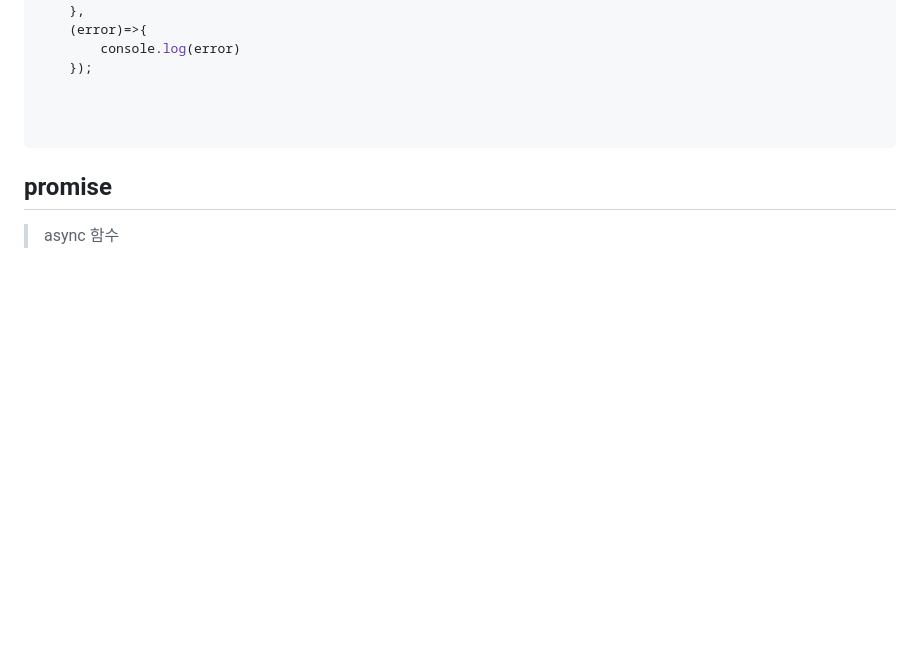
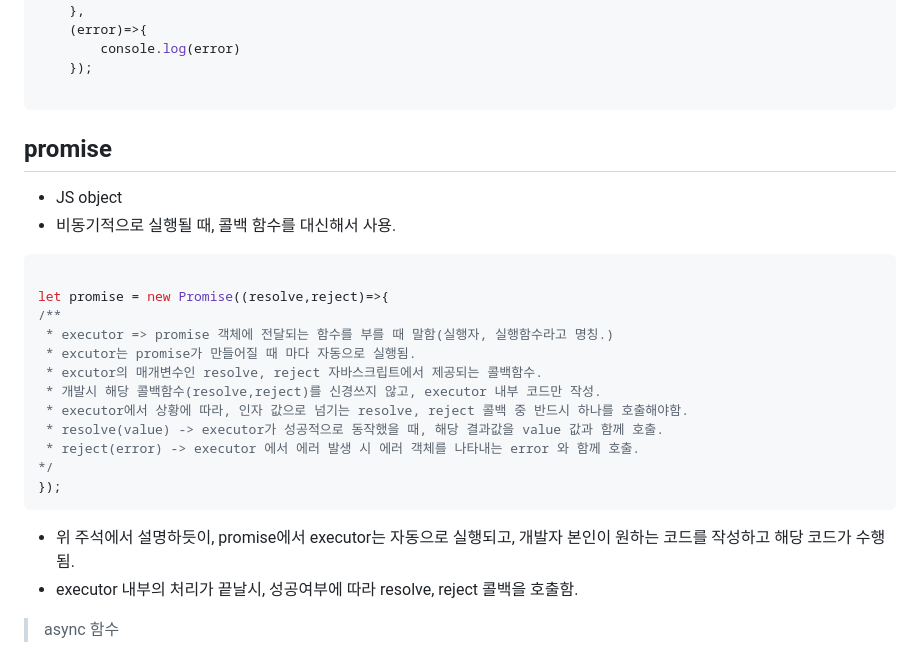
Before and after one commit to Evelops/promotion-study, a Markdown page: esy/week-2/README.md, the part around one of its changes. Rendered like a GitHub page; blank space fills up the shorter version.

Commit message:
docs:promise theroy_1

````diff
--- a/esy/week-2/README.md
+++ b/esy/week-2/README.md
@@ -204,13 +202,31 @@ userStorage.loginUser(
         console.log(error)
     });
 
-
-
 ```
 
 
+## promise
 
-## promise
+- JS object
+- 비동기적으로 실행될 때, 콜백 함수를 대신해서 사용.
+
+```js
+
+let promise = new Promise((resolve,reject)=>{
+/**
+ * executor => promise 객체에 전달되는 함수를 부를 때 말함(실행자, 실행함수라고 명칭.)
+ * excutor는 promise가 만들어질 때 마다 자동으로 실행됨.
+ * excutor의 매개변수인 resolve, reject 자바스크립트에서 제공되는 콜백함수.
+ * 개발시 해당 콜백함수(resolve,reject)를 신경쓰지 않고, executor 내부 코드만 작성.
+ * executor에서 상황에 따라, 인자 값으로 넘기는 resolve, reject 콜백 중 반드시 하나를 호출해야함.
+ * resolve(value) -> executor가 성공적으로 동작했을 때, 해당 결과값을 value 값과 함께 호출.
+ * reject(error) -> executor 에서 에러 발생 시 에러 객체를 나타내는 error 와 함께 호출.
+*/
+});
+```
+
+- 위 주석에서 설명하듯이, promise에서 executor는 자동으로 실행되고, 개발자 본인이 원하는 코드를 작성하고 해당 코드가 수행됨.
+- executor 내부의 처리가 끝날시, 성공여부에 따라 resolve, reject 콜백을 호출함.
 
 
 
````
Also changed, not shown: other parts of esy/week-2/README.md (+0 -2 lines).
